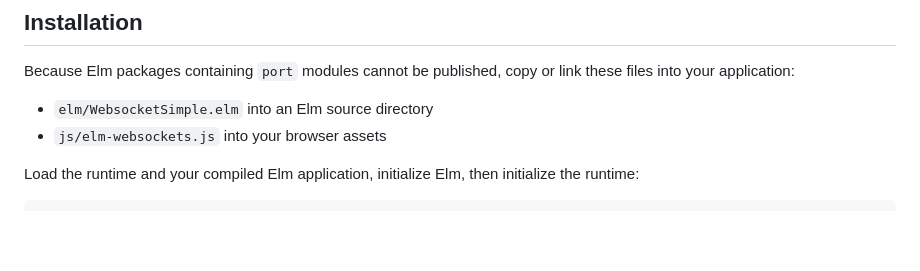
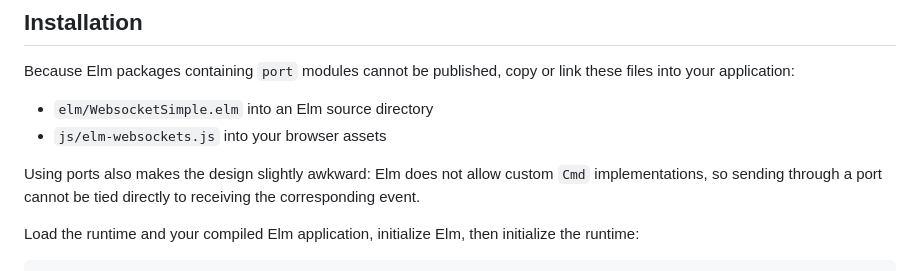
Before and after one commit to mbr/elm-wss, a Markdown page: README.md, the part around the change. Drawn GitHub-style; blank space fills up the shorter version.

Commit message:
Explain port API limitation

```diff
--- a/README.md
+++ b/README.md
@@ -8,6 +8,8 @@ Because Elm packages containing `port` modules cannot be published, copy or link
 
 - `elm/WebsocketSimple.elm` into an Elm source directory
 - `js/elm-websockets.js` into your browser assets
+
+Using ports also makes the design slightly awkward: Elm does not allow custom `Cmd` implementations, so sending through a port cannot be tied directly to receiving the corresponding event.
 
 Load the runtime and your compiled Elm application, initialize Elm, then initialize the runtime:
 
```
